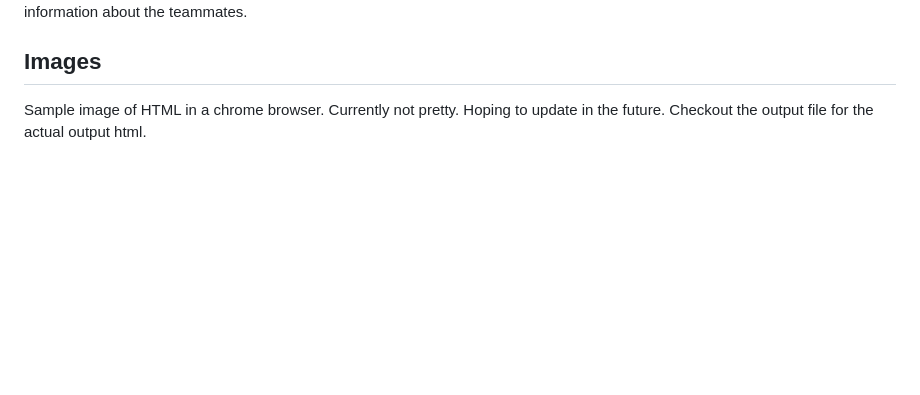
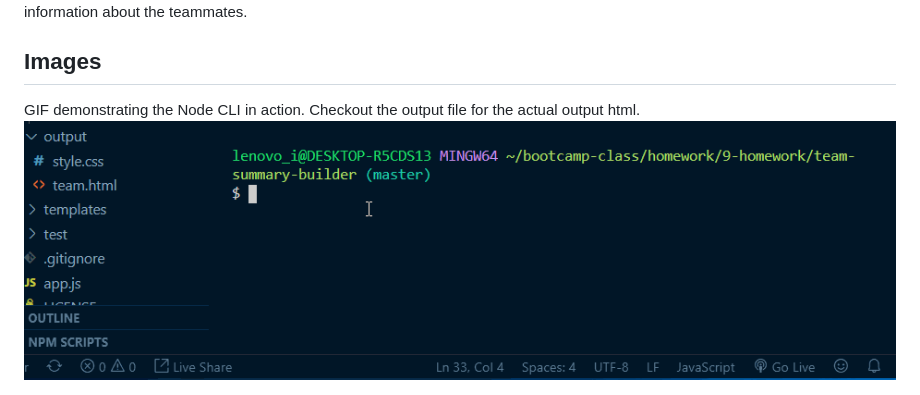
Before and after one commit to SirPotatoIV/team-summary-builder, a Markdown page: README.md, the part around the change. Rendered like a GitHub page; pictures changed too: images/team-summary-builder-in-action.gif (added); blank space fills up the shorter version.

Commit message:
Added gif to show Node CLI in action. Updated readme with gif.

```diff
--- a/README.md
+++ b/README.md
@@ -4,7 +4,8 @@
 Node CLI app to create a project team based on prompts to the user and output an HTML file that shows the team and key information about the teammates.
 
 ## Images
-Sample image of HTML in a chrome browser. Currently not pretty. Hoping to update in the future. Checkout the output file for the actual output html.
+GIF demonstrating the Node CLI in action. Checkout the output file for the actual output html.
+![animation of the node command line input being used](./images/team-summary-builder-in-action.gif)
 
 ![image of what output HTML looks like opened in a chrome browser](./images/html-image.png)
 
```
